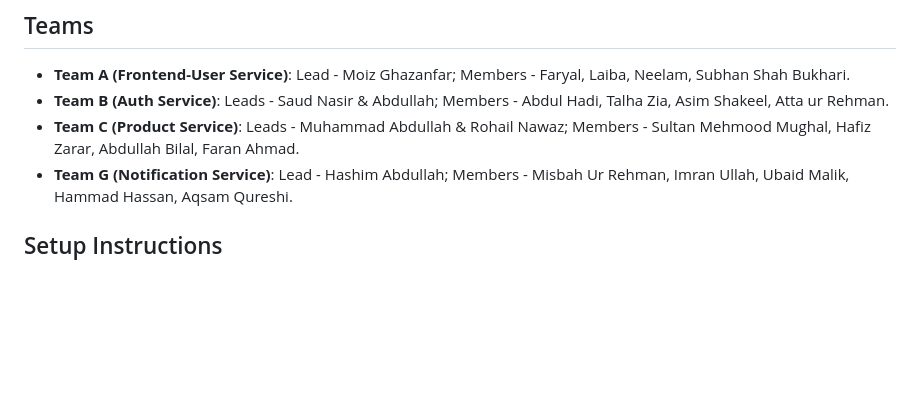
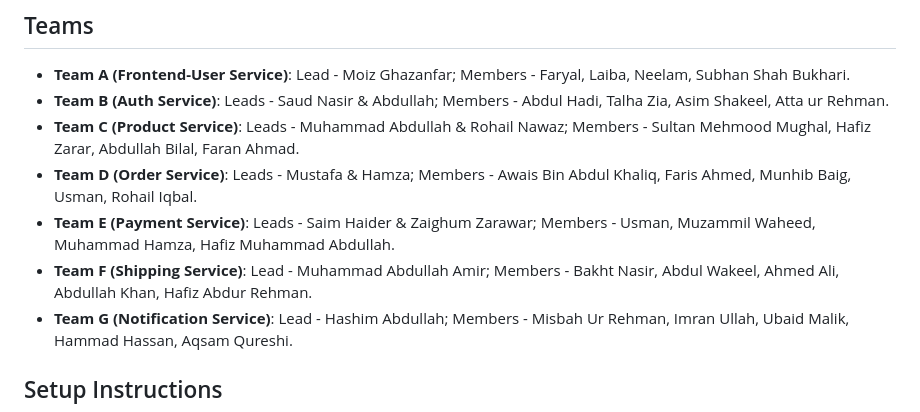
Before and after one commit to abdullahaamir13/online-shopping-system-containarized-docker, a Markdown page: README.md, the part around the change. GitHub-like rendering; blank space fills up the shorter version.

```diff
--- a/README.md
+++ b/README.md
@@ -34,6 +34,9 @@ The system follows a dependency chain:
 - **Team A (Frontend-User Service)**: Lead - Moiz Ghazanfar; Members - Faryal, Laiba, Neelam, Subhan Shah Bukhari.
 - **Team B (Auth Service)**: Leads - Saud Nasir & Abdullah; Members - Abdul Hadi, Talha Zia, Asim Shakeel, Atta ur Rehman.
 - **Team C (Product Service)**: Leads - Muhammad Abdullah & Rohail Nawaz; Members - Sultan Mehmood Mughal, Hafiz Zarar, Abdullah Bilal, Faran Ahmad.
+- **Team D (Order Service)**: Leads - Mustafa & Hamza; Members - Awais Bin Abdul Khaliq, Faris Ahmed, Munhib Baig, Usman, Rohail Iqbal.
+- **Team E (Payment Service)**: Leads - Saim Haider & Zaighum Zarawar; Members - Usman, Muzammil Waheed, Muhammad Hamza, Hafiz Muhammad Abdullah.
+- **Team F (Shipping Service)**: Lead - Muhammad Abdullah Amir; Members - Bakht Nasir, Abdul Wakeel, Ahmed Ali, Abdullah Khan, Hafiz Abdur Rehman.
 - **Team G (Notification Service)**: Lead - Hashim Abdullah; Members - Misbah Ur Rehman, Imran Ullah, Ubaid Malik, Hammad Hassan, Aqsam Qureshi.
 
 ## Setup Instructions
```
